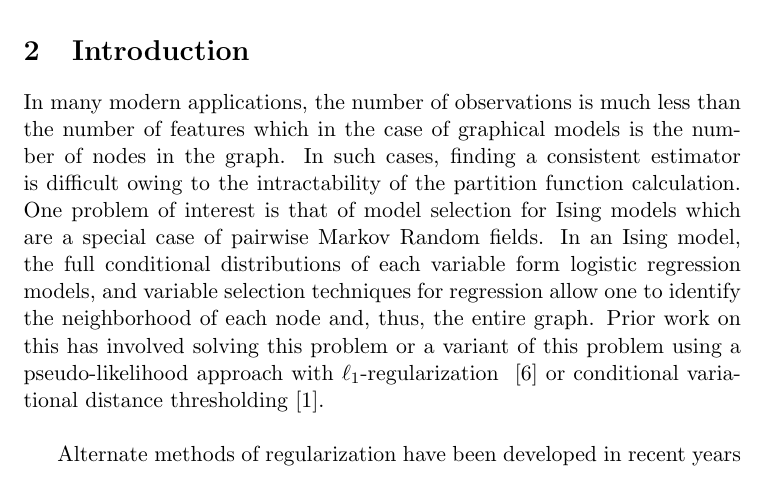
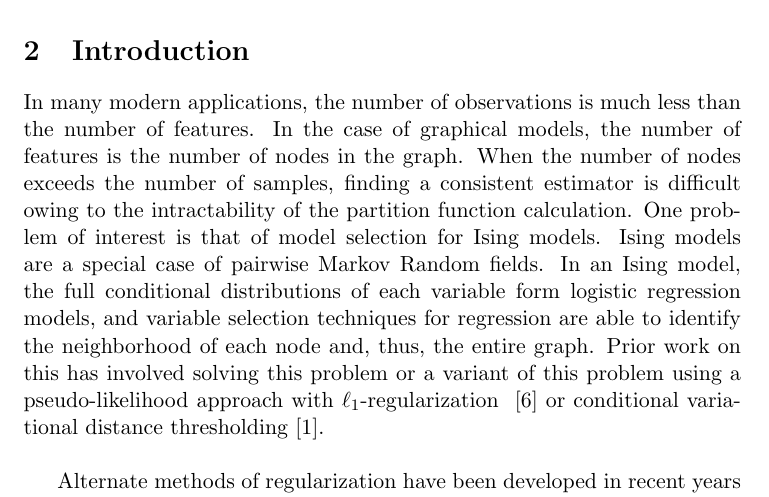
Before and after one commit to lrr0001/PMG-8003-project, a LaTeX document (midterm.tex): part of page 1 of 6, cut so that both start at the same text. Compiled offline with pdfLaTeX.

Commit message:
last minute edits to introduction

```diff
--- a/midterm.tex
+++ b/midterm.tex
@@ -22,7 +22,7 @@ Lee Richert (ECE), Raghav Kuppan (ECE), Yuanda Zhu (ECE)
 Learning the structure of a Markov Random Field from independent and identically distributed samples is an important problem. Unfortunately, calculation of the partition function is intractable for most graphs. Trace Lasso regularization of a pseudo-likelihood has been proposed as a means of learning the structure of probabilistic graphical models from samples. The Trace Lasso exhibits less volatility in response to correlation between random variables than Lasso while also promoting sparsity. We plan to adapt Trace Lasso for the purpose of learning the structure of a Markov Random field, using a maximum pseudo-likelihood approach.
 
 \section{Introduction}
-In many modern applications, the number of observations is much less than the number of features which in the case of graphical models is the number of nodes in the graph. In such cases, finding a consistent estimator is difficult owing to the intractability of the partition function calculation. One problem of interest is that of model selection for Ising models which are a special case of pairwise Markov Random fields. In an Ising model, the full conditional distributions of each variable form logistic regression models, and variable selection techniques for regression allow one to identify the neighborhood of each node and, thus, the entire graph. Prior work on this has involved solving this problem or a variant of this problem using a pseudo-likelihood approach with $\ell_1$-regularization ~\cite{ravikumar2010high} or conditional variational distance thresholding~\cite{anandkumar2012high}.\\
+In many modern applications, the number of observations is much less than the number of features. In the case of graphical models, the number of features is the number of nodes in the graph. When the number of nodes exceeds the number of samples, finding a consistent estimator is difficult owing to the intractability of the partition function calculation. One problem of interest is that of model selection for Ising models. Ising models are a special case of pairwise Markov Random fields. In an Ising model, the full conditional distributions of each variable form logistic regression models, and variable selection techniques for regression are able to identify the neighborhood of each node and, thus, the entire graph. Prior work on this has involved solving this problem or a variant of this problem using a pseudo-likelihood approach with $\ell_1$-regularization ~\cite{ravikumar2010high} or conditional variational distance thresholding~\cite{anandkumar2012high}.\\
 
 Alternate methods of regularization have been developed in recent years to promote sparsity. Among sparsity inducing norms, the $\ell_1$ norm is the simplest and most widely used, leading to the Lasso when used in a least-squares framework. While the Lasso does well in high-dimensional settings, it is known to have stability problems in situations where the data exhibit strong correlation structures. Several solutions have been proposed which include the Elastic net, group Lasso and Sampling techniques. However these norms cannot just be plugged into the objective function as extra information is usually required, or in some cases, the problem is further complicated due to the addition of parameters to be estimated. The Trace norm takes into account the correlation structure of the data but does not require manual human intervention. It can be thought of as a way of turning the rank of a matrix into a norm. The Trace norm is adaptive and requires that only a single regularization parameter be chosen.
 
```
